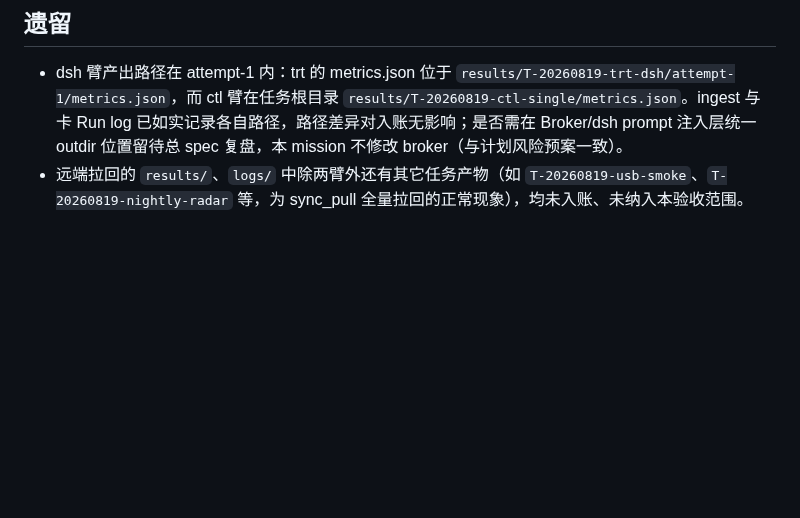
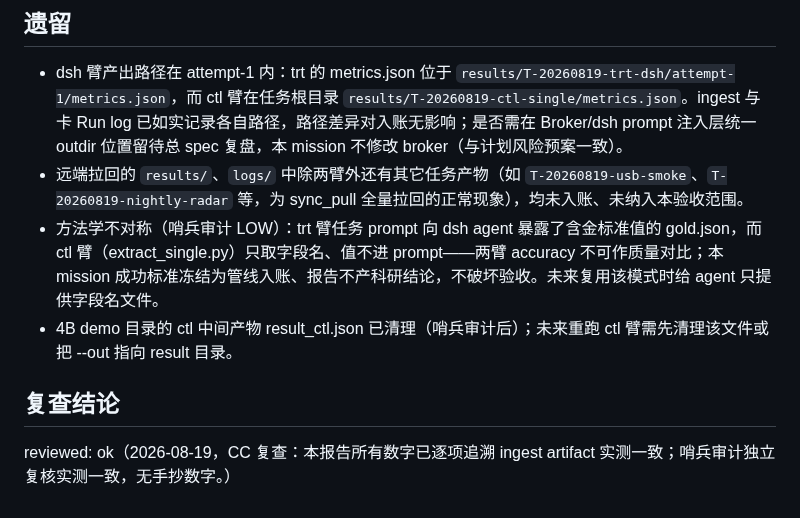
Before and after one commit to wocessade/research-orchestra, a Markdown page: orchestra/reports/2026-08-experiment-loop-acceptance.md, the part around the change. Rendered like a GitHub page; blank space fills up the shorter version.

Commit message:
docs: sentry audit fixes - reviewed mark, track plan doc, spec wording

```diff
--- a/orchestra/reports/2026-08-experiment-loop-acceptance.md
+++ b/orchestra/reports/2026-08-experiment-loop-acceptance.md
@@ -25,3 +25,9 @@
 
 - dsh 臂产出路径在 attempt-1 内：trt 的 metrics.json 位于 `results/T-20260819-trt-dsh/attempt-1/metrics.json`，而 ctl 臂在任务根目录 `results/T-20260819-ctl-single/metrics.json`。ingest 与卡 Run log 已如实记录各自路径，路径差异对入账无影响；是否需在 Broker/dsh prompt 注入层统一 outdir 位置留待总 spec 复盘，本 mission 不修改 broker（与计划风险预案一致）。
 - 远端拉回的 `results/`、`logs/` 中除两臂外还有其它任务产物（如 `T-20260819-usb-smoke`、`T-20260819-nightly-radar` 等，为 sync_pull 全量拉回的正常现象），均未入账、未纳入本验收范围。
+- 方法学不对称（哨兵审计 LOW）：trt 臂任务 prompt 向 dsh agent 暴露了含金标准值的 gold.json，而 ctl 臂（extract_single.py）只取字段名、值不进 prompt——两臂 accuracy 不可作质量对比；本 mission 成功标准冻结为管线入账、报告不产科研结论，不破坏验收。未来复用该模式时给 agent 只提供字段名文件。
+- 4B demo 目录的 ctl 中间产物 result_ctl.json 已清理（哨兵审计后）；未来重跑 ctl 臂需先清理该文件或把 --out 指向 result 目录。
+
+## 复查结论
+
+reviewed: ok（2026-08-19，CC 复查：本报告所有数字已逐项追溯 ingest artifact 实测一致；哨兵审计独立复核实测一致，无手抄数字。）
```
Also changed, not shown: 2 other files.
